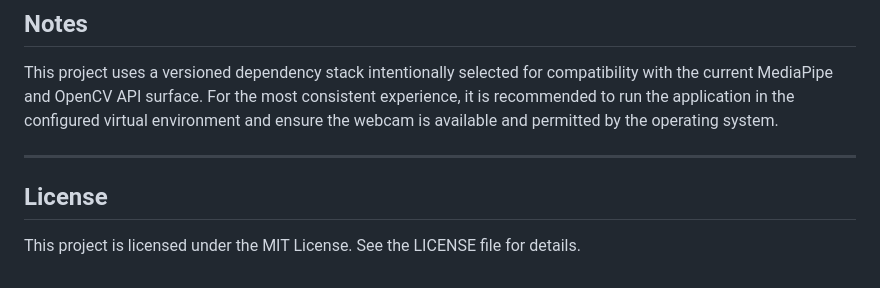
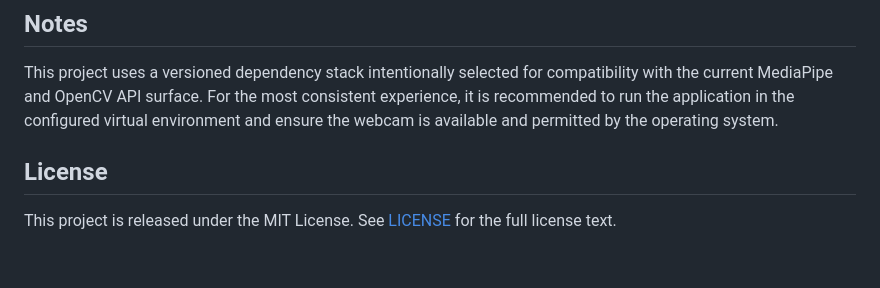
Before and after one commit to zysahidulla/aiwhiteboard, a Markdown page: README.md, the part around one of its changes. Rendered like a GitHub page.

```diff
--- a/README.md
+++ b/README.md
@@ -94,8 +84,6 @@ AI-Virtual-Whiteboard/
 
 This project uses a versioned dependency stack intentionally selected for compatibility with the current MediaPipe and OpenCV API surface. For the most consistent experience, it is recommended to run the application in the configured virtual environment and ensure the webcam is available and permitted by the operating system.
 
----
-
 ## License
 
-This project is licensed under the MIT License. See the LICENSE file for details.
+This project is released under the MIT License. See [LICENSE](LICENSE) for the full license text.
```
Also changed, not shown: other parts of README.md (+0 -10 lines).
